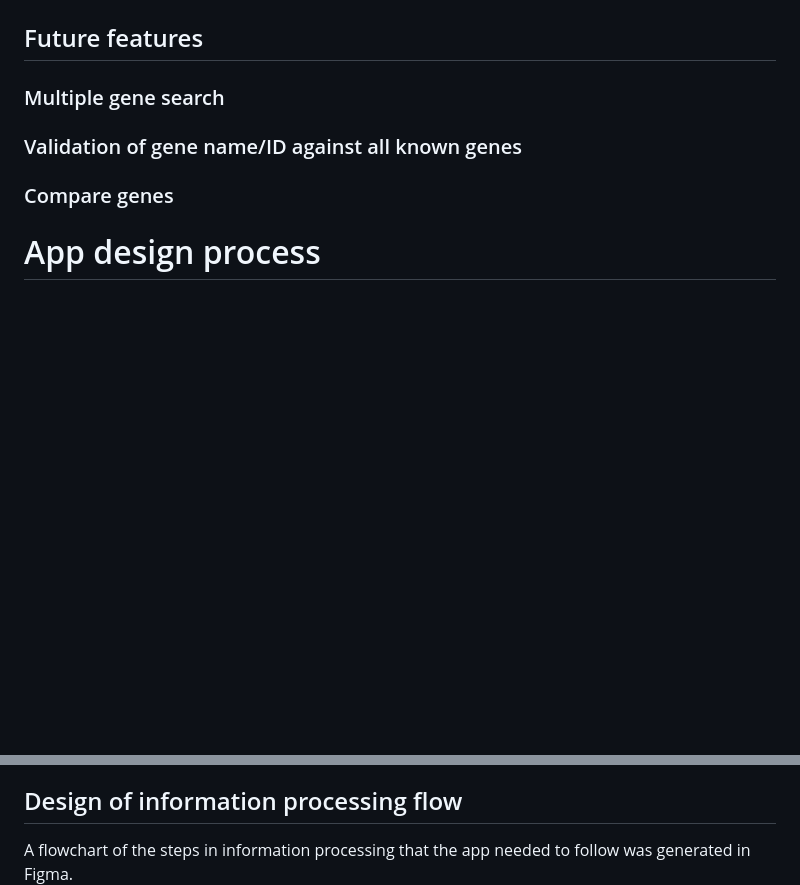
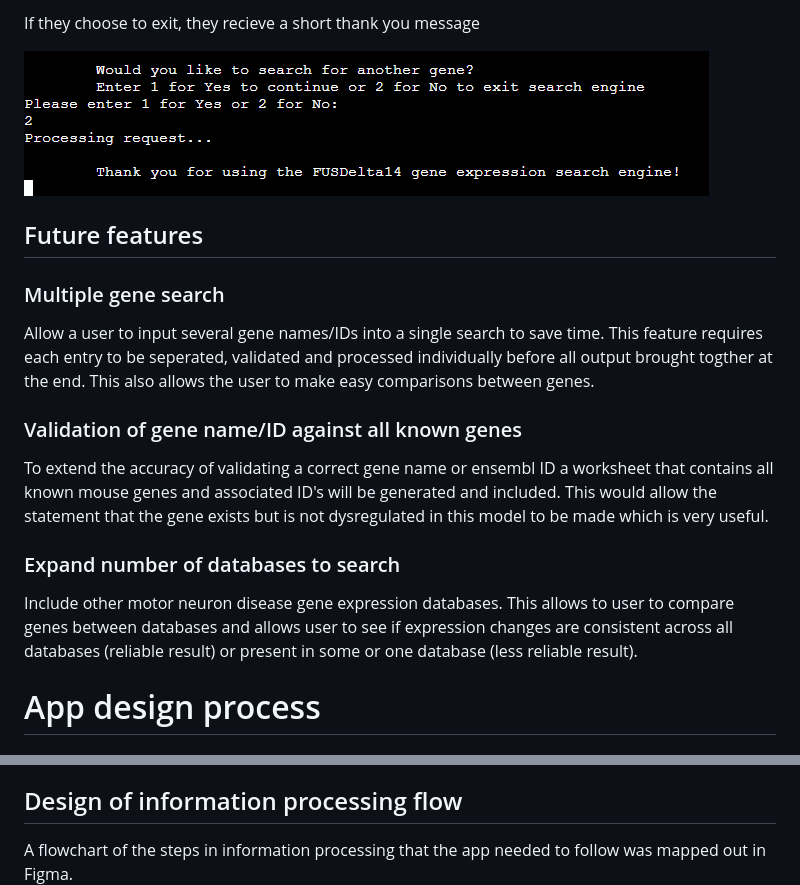
Before and after one commit to Annytomica/gene_expression, a Markdown page: README.md, 2 parts joined by grey strips. Rendered like a GitHub page; pictures changed too: assets/static/exit-message.png (added); blank space fills up the shorter version.

```diff
--- a/README.md
+++ b/README.md
@@ -52,12 +69,17 @@ Validation of ensembl ID:
 
+If they choose to exit, they recieve a short thank you message
+
+![exit-message](assets/static/exit-message.png)
 
 ## Future features
+### Multiple gene search
+Allow a user to input several gene names/IDs into a single search to save time. This feature requires each entry to be seperated, validated and processed individually before all output brought togther at the end. This also allows the user to make easy comparisons between genes.
 
-### Multiple gene search
 ### Validation of gene name/ID against all known genes
+To extend the accuracy of validating a correct gene name or ensembl ID a worksheet that contains all known mouse genes and associated ID's will be generated and included. This would allow the statement that the gene exists but is not dysregulated in this model to be made which is very useful.
 
-### Compare genes
-
+### Expand number of databases to search
+Include other motor neuron disease gene expression databases. This allows to user to compare genes between databases and allows user to see if expression changes are consistent across all databases (reliable result) or present in some or one database (less reliable result).
 
 # App design process
 
@@ -74,7 +96,7 @@ To resolve this issue, and make the information more accessible, a console-based
  - provides appropriate error feedback and explanation if users input is not matched in dataset
 
 ## Design of information processing flow
-A flowchart of the steps in information processing that the app needed to follow was generated in Figma.
+A flowchart of the steps in information processing that the app needed to follow was mapped out in Figma.
 ![flowchart](assets/static/app_flowchart.png)
 This flowchart was used to guide the development of functions and processes within the app. As the app was built and changes were made to the flow of the app, the flow chart was adjusted accordingly.
 
```
Also changed, not shown: other parts of README.md (+18 -1 lines), assets/static/incorrect-ensembl.png (added), assets/static/output-explanation.png (added), assets/static/output-result.png (added), assets/static/search-again.png (added), 1 other file.
